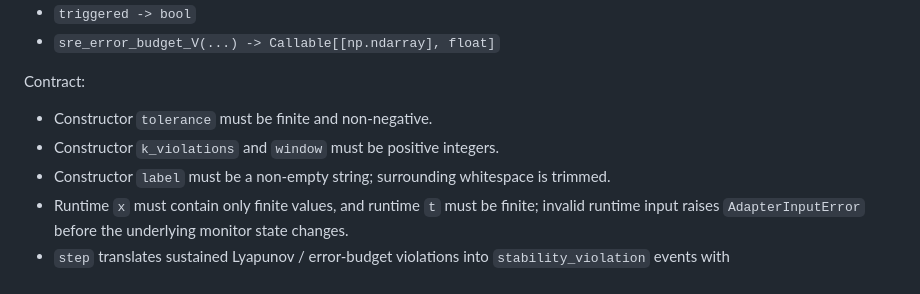
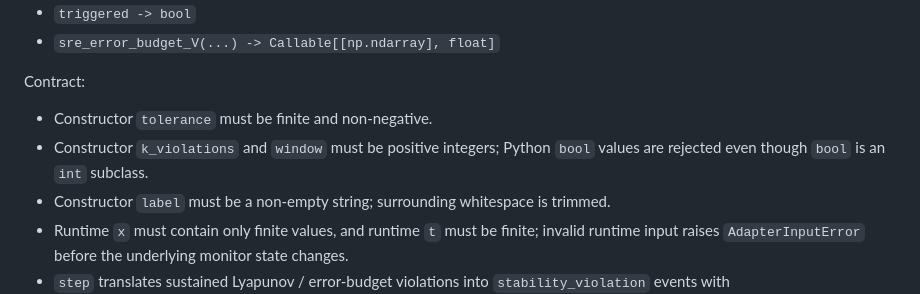
Before and after one commit to specialvan/SRE-LLM, a Markdown page: docs/API_CONTRACTS.md, the part around the change. Drawn GitHub-style.

```diff
--- a/docs/API_CONTRACTS.md
+++ b/docs/API_CONTRACTS.md
@@ -331,7 +331,7 @@ Public surface:
 Contract:
 
 - Constructor `tolerance` must be finite and non-negative.
-- Constructor `k_violations` and `window` must be positive integers.
+- Constructor `k_violations` and `window` must be positive integers; Python `bool` values are rejected even though `bool` is an `int` subclass.
 - Constructor `label` must be a non-empty string; surrounding whitespace is trimmed.
 - Runtime `x` must contain only finite values, and runtime `t` must be finite; invalid runtime input raises `AdapterInputError` before the underlying monitor state changes.
 - `step` translates sustained Lyapunov / error-budget violations into `stability_violation` events with `stage=StabilityGuard/<label>`.
```
Also changed, not shown: docs/opus-review/HANDOFF.md (+1 -0 lines).
